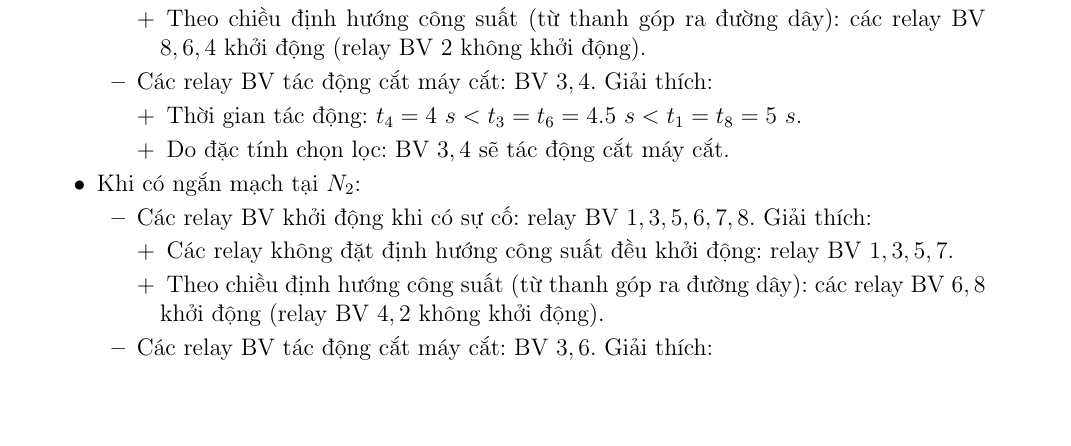
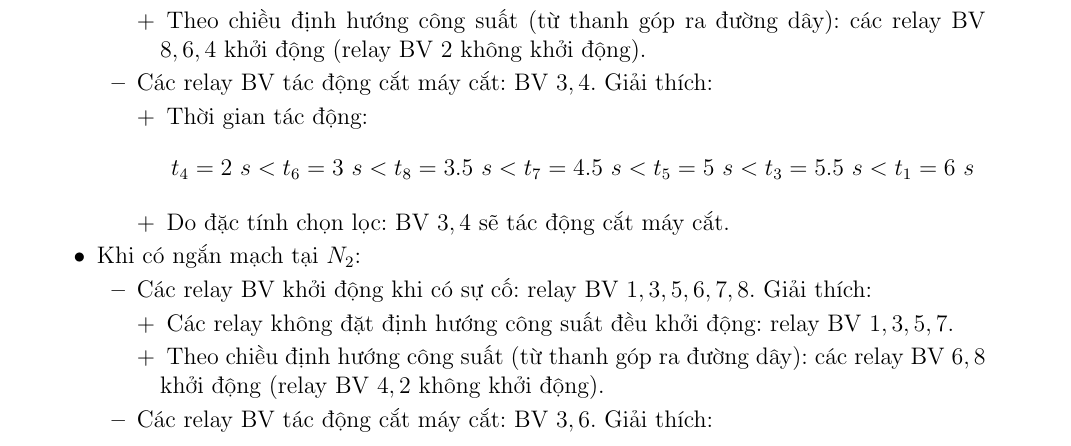
Before and after one commit to h3int2um/hethongdien, a LaTeX document (baitapbaoverelay/baitap-baoverelay-onthigiuaky.tex): part of page 21 of 25, cut so that both start at the same text, the shorter picture padded with empty space. Compiled offline with pdfLaTeX.

Commit message:
Fix BV co huong BT1 - Ngan mach N1 - PA2 - Trang 21

```diff
--- a/baitapbaoverelay/baitap-baoverelay-onthigiuaky.tex
+++ b/baitapbaoverelay/baitap-baoverelay-onthigiuaky.tex
@@ -1123,7 +1123,10 @@
 
 									\item Các relay BV tác động cắt máy cắt: BV $3, 4$. Giải thích:
 										\begin{list}{+}{}
-											\item Thời gian tác động: $t_4 = 4\unit{s} < t_3 = t_6 = 4.5\unit{s} < t_1 = t_8 = 5 \unit{s}$.
+											\item Thời gian tác động:
+												\begin{align*}
+													t_4 = 2 \unit{s} < t_6 = 3 \unit{s} < t_8 = 3.5 \unit{s} < t_7 = 4.5 \unit{s} < t_5 = 5 \unit{s} < t_3 = 5.5 \unit{s} < t_1 = 6 \unit{s}
+											\end{align*}
 
 											\item Do đặc tính chọn lọc: BV $3,4$ sẽ tác động cắt máy cắt.
 										\end{list}
```
Also changed, not shown: baitapbaoverelay/baitap-baoverelay-onthigiuaky.pdf.
